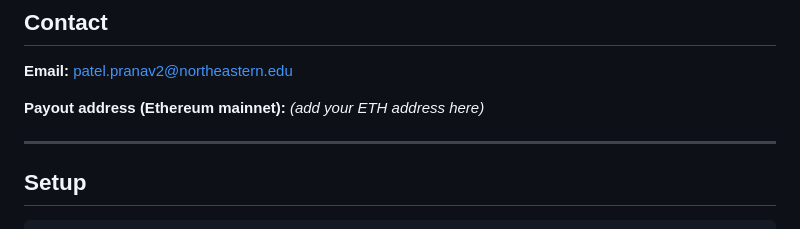
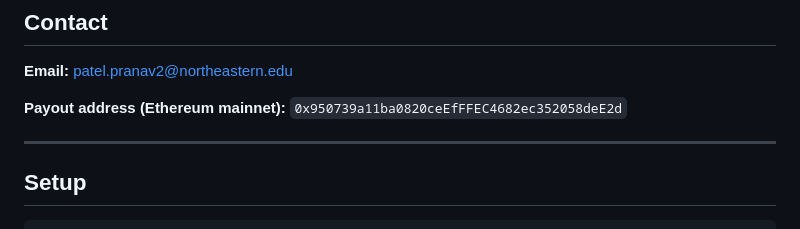
Before and after one commit to pranavpatel08/dao-treasury-sentinel, a Markdown page: README.md, the part around the change. Rendered like a GitHub page.

Commit message:
chore: add payout address

```diff
--- a/README.md
+++ b/README.md
@@ -141,7 +141,7 @@ https://github.com/pranavpatel08/dao-treasury-sentinel
 
 **Email:** patel.pranav2@northeastern.edu
 
-**Payout address (Ethereum mainnet):** *(add your ETH address here)*
+**Payout address (Ethereum mainnet):** `0x950739a11ba0820ceEfFFEC4682ec352058deE2d`
 
 ---
 
```
